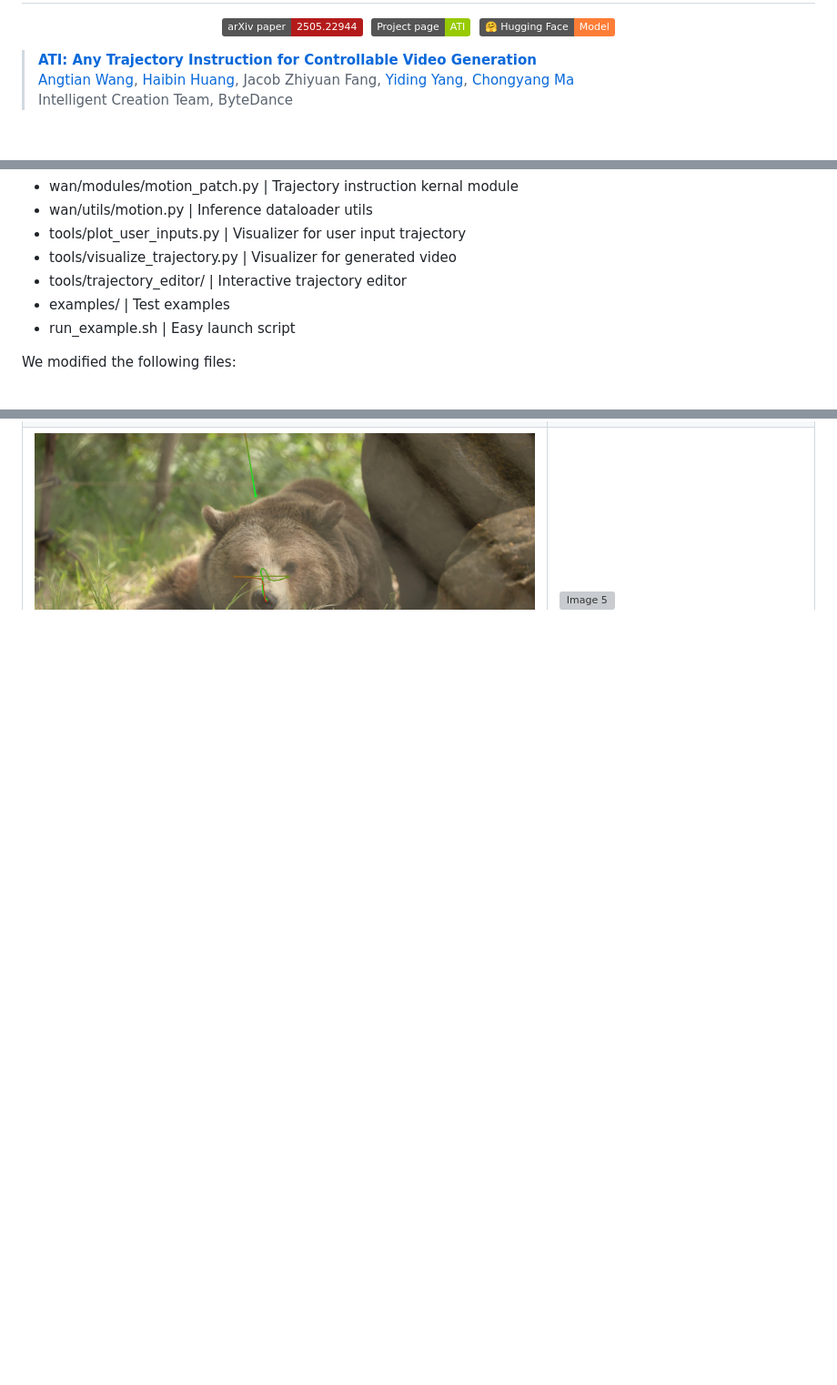
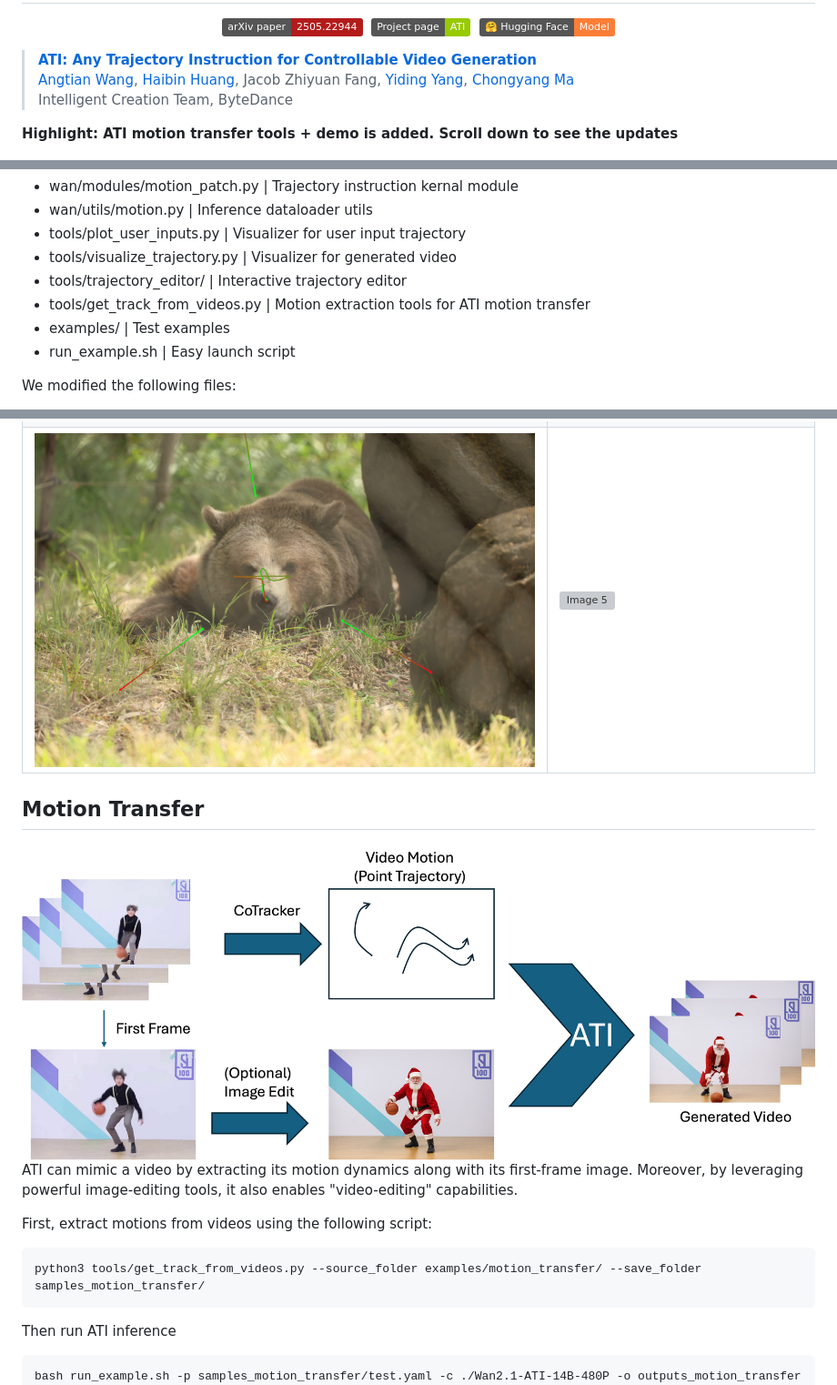
Before and after one commit to wittech/ATI, a Markdown page: README.md, 3 parts joined by grey strips. Shown: that part at 91% size. Rendered like a GitHub page; pictures changed too: assets/MotionTransfer.jpg (added); badges without logos; blank space fills up the shorter version; grey boxes are pictures that could not be loaded.

Commit message:
Add motion transfer

````diff
--- a/README.md
+++ b/README.md
@@ -12,6 +12,8 @@
 > [Angtian Wang](https://angtianwang.github.io/), [Haibin Huang](https://brotherhuang.github.io/), Jacob Zhiyuan Fang, [Yiding Yang](https://ihollywhy.github.io/), [Chongyang Ma](http://www.chongyangma.com/)
 > <br>Intelligent Creation Team, ByteDance<br>
 
+**Highlight: ATI motion transfer tools + demo is added. Scroll down to see the updates**
+
 [![Watch the video](assets/thumbnail.jpg)](https://youtu.be/76jjPT0f8Hs)
 
 This is the repo for Wan2.1 ATI (Any Trajectory Instruction for Controllable Video Generation), a trajectory-based motion control framework that unifies object, local and camera movements in video generation. This repo is based on [Wan2.1 offical implementation](https://github.com/Wan-Video/Wan2.1).
@@ -22,6 +24,7 @@ Compared with the original Wan2.1. We add the following files:
 - tools/plot_user_inputs.py            | Visualizer for user input trajectory
 - tools/visualize_trajectory.py        | Visualizer for generated video
 - tools/trajectory_editor/             | Interactive trajectory editor
+- tools/get_track_from_videos.py       | Motion extraction tools for ATI motion transfer
 - examples/                            | Test examples
 - run_example.sh                       | Easy launch script
 
@@ -160,3 +163,18 @@ Expected results:
   </tr>
 </table>
 
+## Motion Transfer
+
+![Motion Transfer](assets/MotionTransfer.jpg)
+ATI can mimic a video by extracting its motion dynamics along with its first-frame image. Moreover, by leveraging powerful image-editing tools, it also enables "video-editing" capabilities.
+
+First, extract motions from videos using the following script:
+```
+python3 tools/get_track_from_videos.py --source_folder examples/motion_transfer/ --save_folder samples_motion_transfer/
+```
+
+Then run ATI inference
+```
+bash run_example.sh -p samples_motion_transfer/test.yaml -c ./Wan2.1-ATI-14B-480P -o outputs_motion_transfer
+```
+
````
Also changed, not shown: other parts of README.md (+29 -0 lines), assets/examples/RI_0.png (added), 5 other files.
